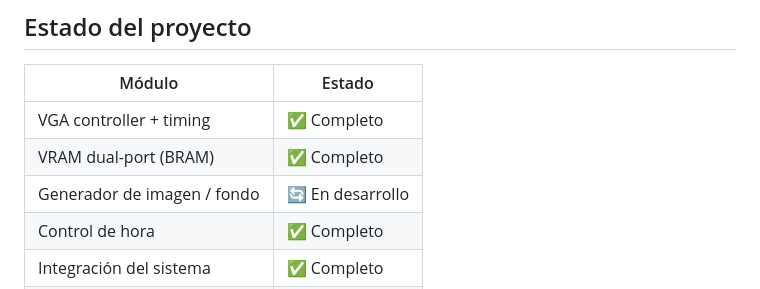
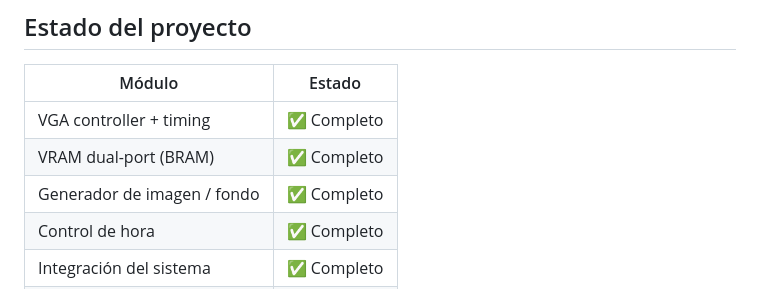
Before and after one commit to anghernandez/vga-fpga-clock, a Markdown page: README.md, the part around the change. Rendered like a GitHub page.

Commit message:
Update image generator status to complete

```diff
--- a/README.md
+++ b/README.md
@@ -19,7 +19,7 @@ Diseño e implementación de un sistema digital en FPGA que visualiza un reloj H
 |---|---|
 | VGA controller + timing | ✅ Completo |
 | VRAM dual-port (BRAM) | ✅ Completo |
-| Generador de imagen / fondo | 🔄 En desarrollo |
+| Generador de imagen / fondo | ✅ Completo |
 | Control de hora | ✅ Completo |
 | Integración del sistema | ✅ Completo |
 | Simulación y testbench | ✅ Completo |
```
